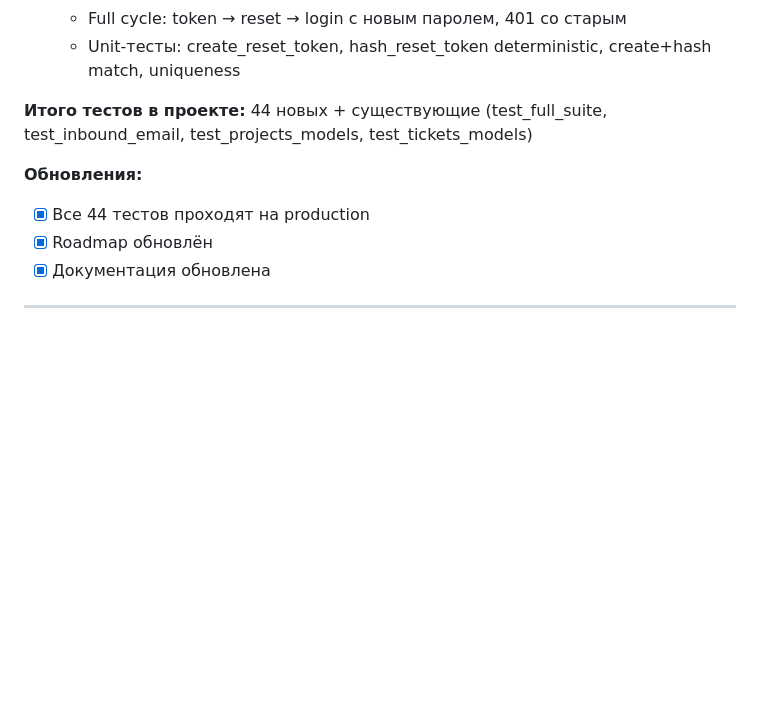
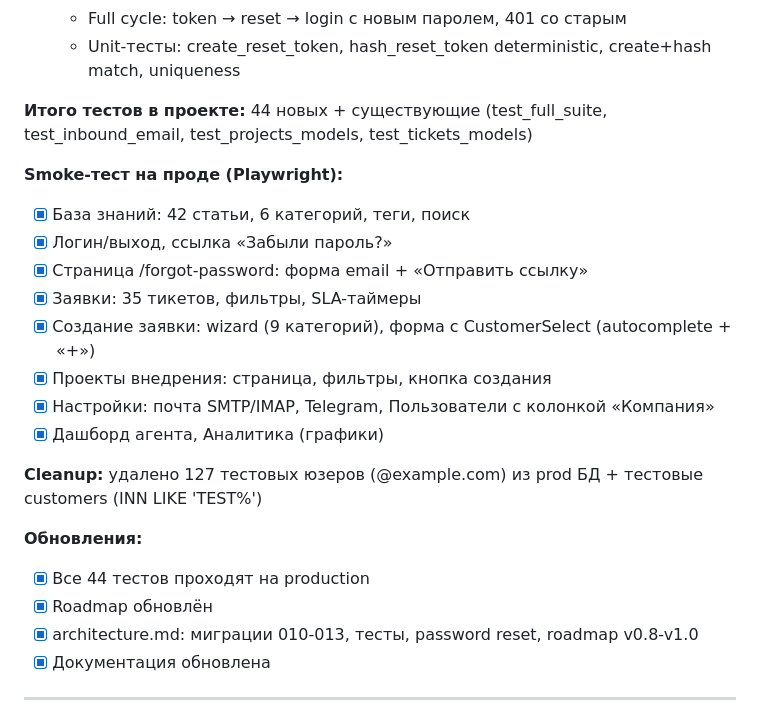
Before and after one commit to akhromovRT/pass24-servicedesk, a Markdown page: agent_docs/development-history.md, the part around the change. GitHub-like rendering; blank space fills up the shorter version.

```diff
--- a/agent_docs/development-history.md
+++ b/agent_docs/development-history.md
@@ -31,9 +31,22 @@
 
 **Итого тестов в проекте:** 44 новых + существующие (test_full_suite, test_inbound_email, test_projects_models, test_tickets_models)
 
+**Smoke-тест на проде (Playwright):**
+- [x] База знаний: 42 статьи, 6 категорий, теги, поиск
+- [x] Логин/выход, ссылка «Забыли пароль?»
+- [x] Страница /forgot-password: форма email + «Отправить ссылку»
+- [x] Заявки: 35 тикетов, фильтры, SLA-таймеры
+- [x] Создание заявки: wizard (9 категорий), форма с CustomerSelect (autocomplete + «+»)
+- [x] Проекты внедрения: страница, фильтры, кнопка создания
+- [x] Настройки: почта SMTP/IMAP, Telegram, Пользователи с колонкой «Компания»
+- [x] Дашборд агента, Аналитика (графики)
+
+**Cleanup:** удалено 127 тестовых юзеров (@example.com) из prod БД + тестовые customers (INN LIKE 'TEST%')
+
 **Обновления:**
 - [x] Все 44 тестов проходят на production
 - [x] Roadmap обновлён
+- [x] architecture.md: миграции 010-013, тесты, password reset, roadmap v0.8-v1.0
 - [x] Документация обновлена
 
 ---
```
Also changed, not shown: agent_docs/architecture.md (+29 -8 lines).
